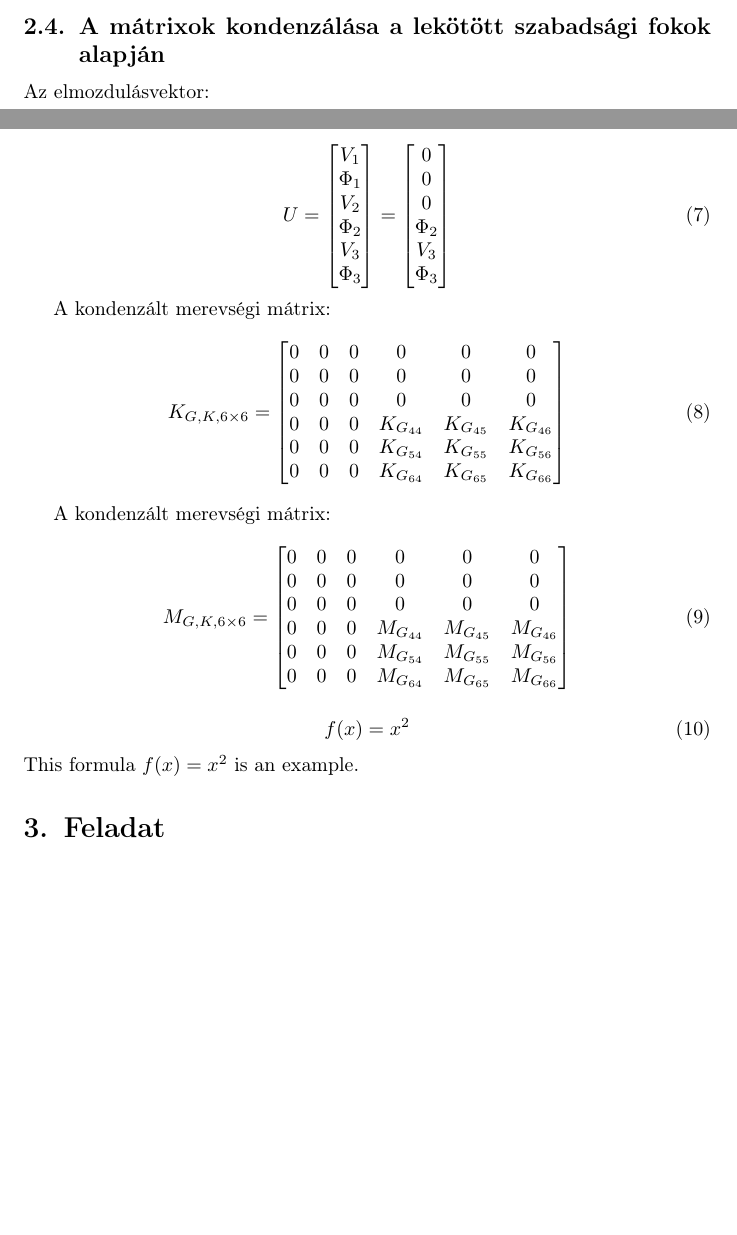
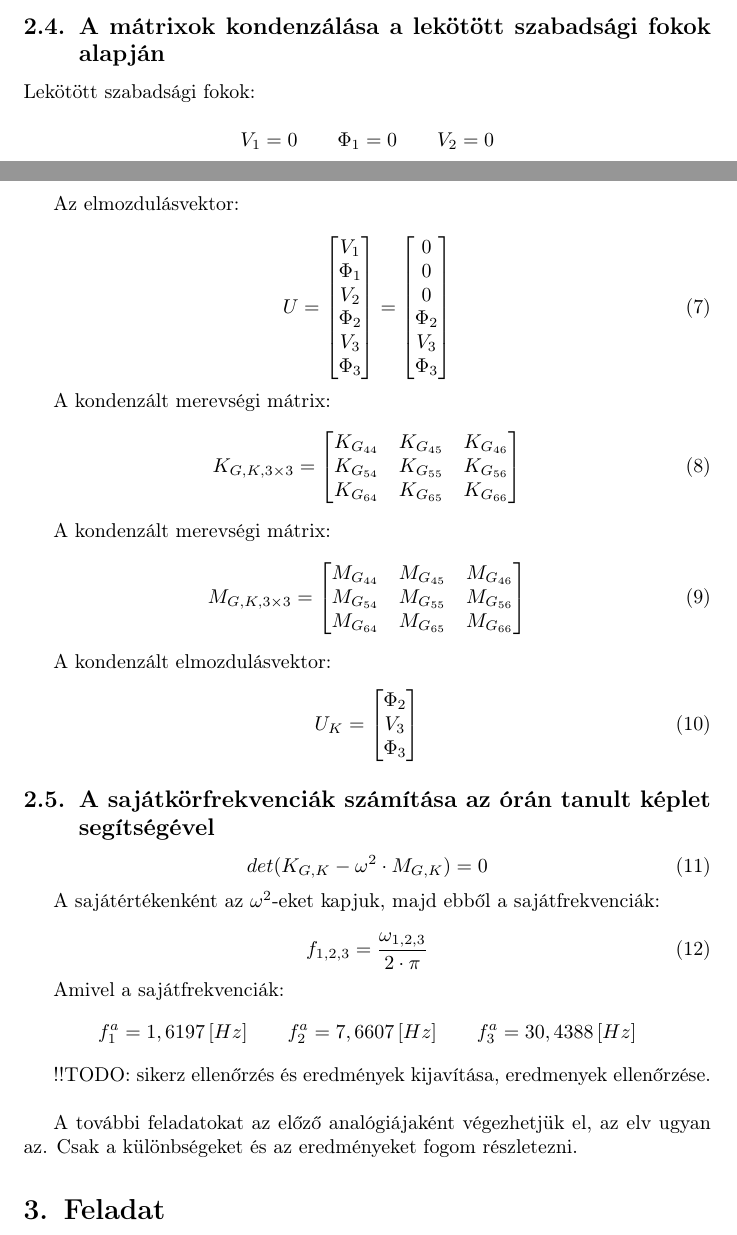
Before and after one commit to tardani95/basics-of-fem-hw-2, a LaTeX document (documentation/vem_hf2.tex): two parts of pages 5 and 6 of 7, joined at a grey line, cut so that both start at the same text, the shorter picture padded with empty space. Compiled offline with pdfLaTeX; a LaTeX package or settings file that is missing is left out.

Commit message:
amsmath package to the begining -> no error - 2nd exercise ready

```diff
--- a/documentation/vem_hf2.tex
+++ b/documentation/vem_hf2.tex
@@ -2,6 +2,7 @@
 \usepackage[utf8]{inputenc}
 \usepackage[hungarian]{babel}
 
+\usepackage{amsmath}
 
 \usepackage{lipsum}
 \usepackage{graphicx} % for the includegrapichs
@@ -13,9 +14,11 @@
 \usepackage{tikz-dimline}
 \usepackage{wasysym}
 
+
+
 \usepackage{multicol}
-\usepackage{amsmath}
 \usepackage{t1enc}
+\usepackage{textcomp}
 
 
 
@@ -270,6 +273,10 @@
 
 	\subsection{A mátrixok kondenzálása a lekötött szabadsági fokok alapján}
 
+		Lekötött szabadsági fokok:
+
+		\[V_{1}=0 \qquad \Phi_{1}=0 \qquad V_{2}=0\]
+
 		Az elmozdulásvektor:
 
 		\begin{equation}
@@ -295,36 +302,56 @@
 
 		A kondenzált merevségi mátrix:
 		\begin{equation}
-		K_{G,K,6\times6}=
+			K_{G,K,3\times3}=
 			\begin{bmatrix}
-		0            & 0             & 0             & 0             & 0             & 0            \\
-		0            & 0             & 0             & 0             & 0             & 0            \\
-		0            & 0             & 0             & 0             & 0             & 0            \\
-		0			 & 0			 & 0			 & K_{G_{44}}	 & K_{G_{45}}	 & K_{G_{46}}   \\
-		0			 & 0			 & 0			 & K_{G_{54}}	 & K_{G_{55}}	 & K_{G_{56}}   \\
-		0			 & 0			 & 0			 & K_{G_{64}}	 & K_{G_{65}}	 & K_{G_{66}}   \\
+			 K_{G_{44}}	 & K_{G_{45}}	 & K_{G_{46}}   \\
+			 K_{G_{54}}	 & K_{G_{55}}	 & K_{G_{56}}   \\
+			 K_{G_{64}}	 & K_{G_{65}}	 & K_{G_{66}}   \\
 			\end{bmatrix}
 		\end{equation}
 
 		A kondenzált merevségi mátrix:
 		\begin{equation}
-		M_{G,K,6\times6}=
+			M_{G,K,3\times3}=
 			\begin{bmatrix}
-		0            & 0             & 0             & 0             & 0             & 0            \\
-		0            & 0             & 0             & 0             & 0             & 0            \\
-		0            & 0             & 0             & 0             & 0             & 0            \\
-		0			 & 0			 & 0			 & M_{G_{44}}	 & M_{G_{45}}	 & M_{G_{46}}   \\
-		0			 & 0			 & 0			 & M_{G_{54}}	 & M_{G_{55}}	 & M_{G_{56}}   \\
-		0			 & 0			 & 0			 & M_{G_{64}}	 & M_{G_{65}}	 & M_{G_{66}}   \\
+			 M_{G_{44}}	 & M_{G_{45}}	 & M_{G_{46}}   \\
+			 M_{G_{54}}	 & M_{G_{55}}	 & M_{G_{56}}   \\
+			 M_{G_{64}}	 & M_{G_{65}}	 & M_{G_{66}}   \\
 			\end{bmatrix}
 		\end{equation}
 
+		A kondenzált elmozdulásvektor:
+		\begin{equation}
+			U_K=
+			\begin{bmatrix}
+				\Phi_{2} \\
+				V_{3}    \\
+				\Phi_{3} \\
+			\end{bmatrix}
+		\end{equation}
+
+	\subsection{A sajátkörfrekvenciák számítása az órán tanult képlet segítségével}
+
+		\begin{equation}
+			det(K_{G,K} - \omega^2 \cdot M_{G,K}) = 0
+		\end{equation}
+
+		A sajátértékenként az $\omega^2$-eket kapjuk, majd ebből a sajátfrekvenciák:
+
+		\begin{equation}
+			f_{1,2,3}=\frac{\omega_{1,2,3}}{2\cdot \pi}
+		\end{equation}
+
+		Amivel a sajátfrekvenciák:
+		\[f_1^a=1,6197\, [Hz] \qquad f_2^a=7,6607\, [Hz] \qquad f_3^a=30,4388\, [Hz]  \]
+
+		!!TODO: sikerz ellenőrzés és eredmények kijavítása, eredmenyek ellenőrzése. \\
 
 
-	\begin{equation}
-	f(x)=x^2
-	\end{equation}
-	This formula $f(x) = x^2$ is an example.
+
+		A további feladatokat az előző analógiájaként végezhetjük el, az elv ugyan az.
+		Csak a különbségeket és az eredményeket fogom részletezni.
+
 
 	%---------------------
 	% 3.feladat
```
Also changed, not shown: documentation/vem_hf2.pdf. Lines whose indentation alone changed are shown as unchanged.
